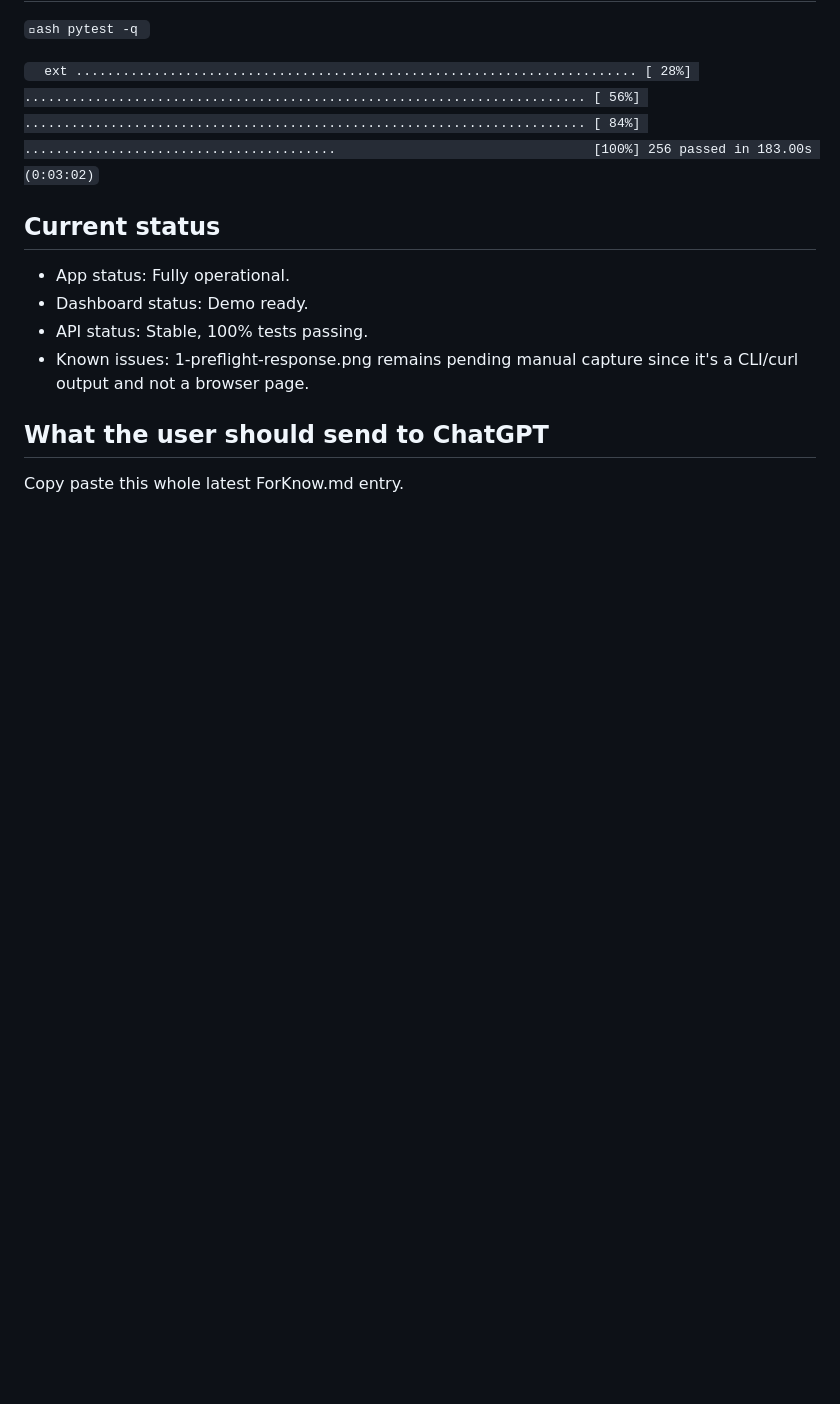
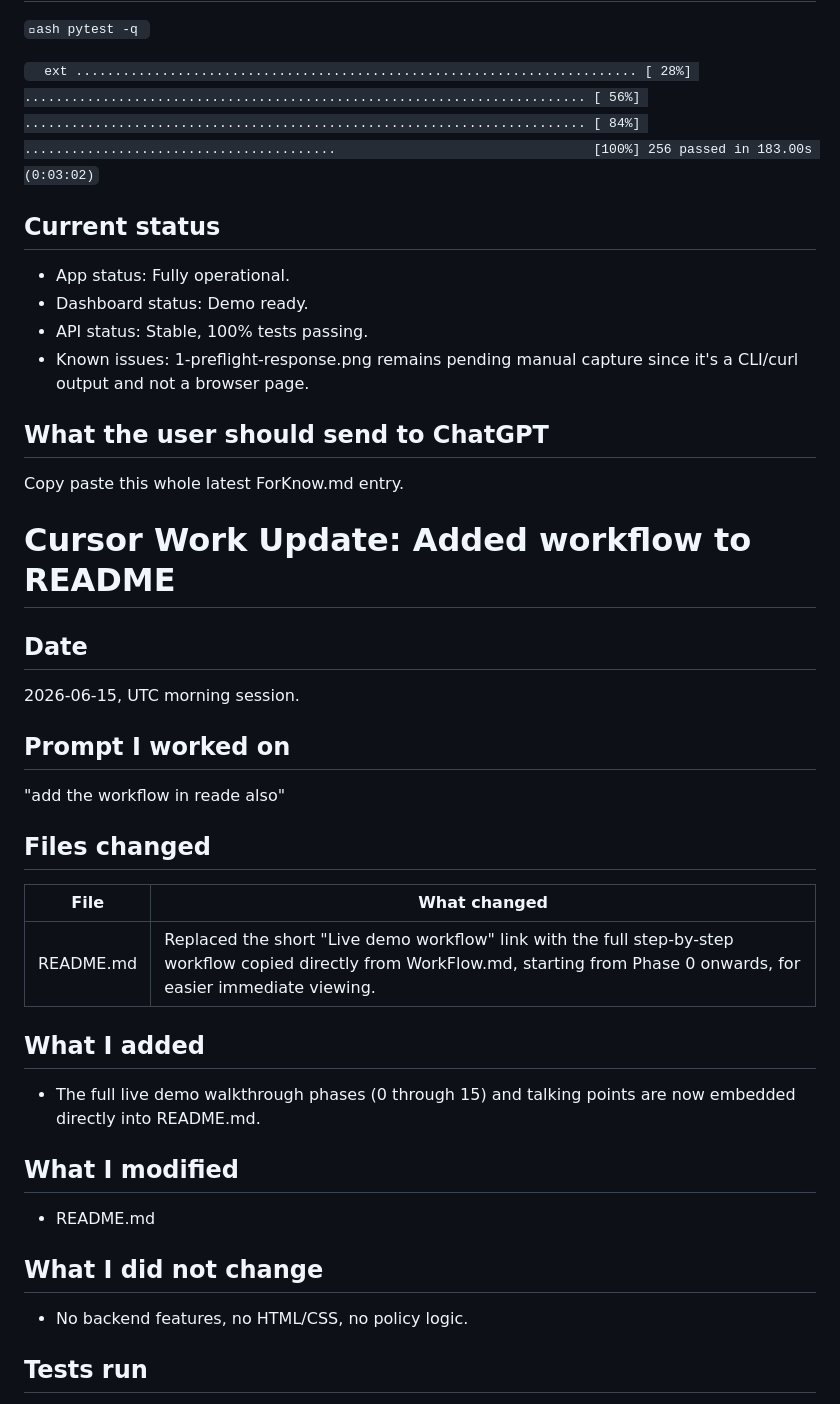
Before and after one commit to KartikeyaM2007/ActionRail, a Markdown page: ForKnow.md, the part around one of its changes. Drawn GitHub-style; blank space fills up the shorter version.

Commit message:
Add workflow to README

```diff
--- a/ForKnow.md
+++ b/ForKnow.md
@@ -2436,3 +2436,34 @@ pytest -q
 ## What the user should send to ChatGPT
 
 Copy paste this whole latest ForKnow.md entry.
+
+# Cursor Work Update: Added workflow to README
+
+## Date
+
+2026-06-15, UTC morning session.
+
+## Prompt I worked on
+
+"add the workflow in reade also"
+
+## Files changed
+
+| File | What changed |
+|---|---|
+| README.md | Replaced the short "Live demo workflow" link with the full step-by-step workflow copied directly from WorkFlow.md, starting from Phase 0 onwards, for easier immediate viewing. |
+
+## What I added
+
+- The full live demo walkthrough phases (0 through 15) and talking points are now embedded directly into README.md.
+
+## What I modified
+
+- README.md
+
+## What I did not change
+
+- No backend features, no HTML/CSS, no policy logic.
+
+## Tests run
+
```
Also changed, not shown: other parts of ForKnow.md (+14 -0 lines).
